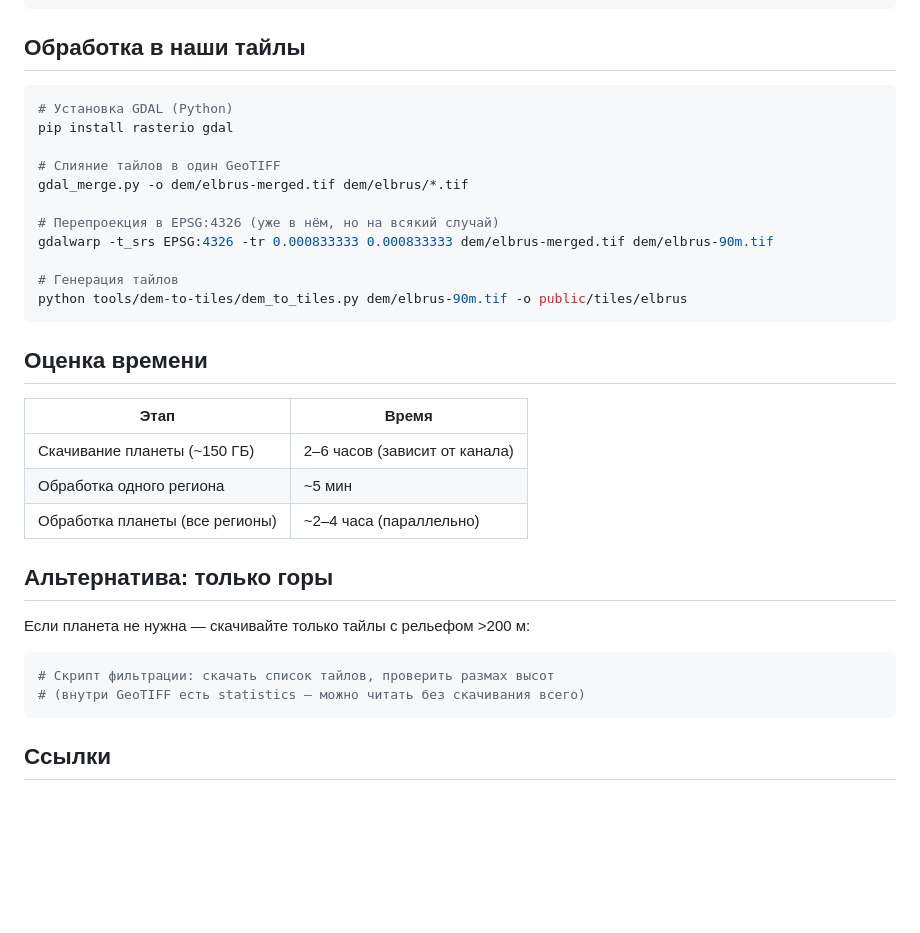
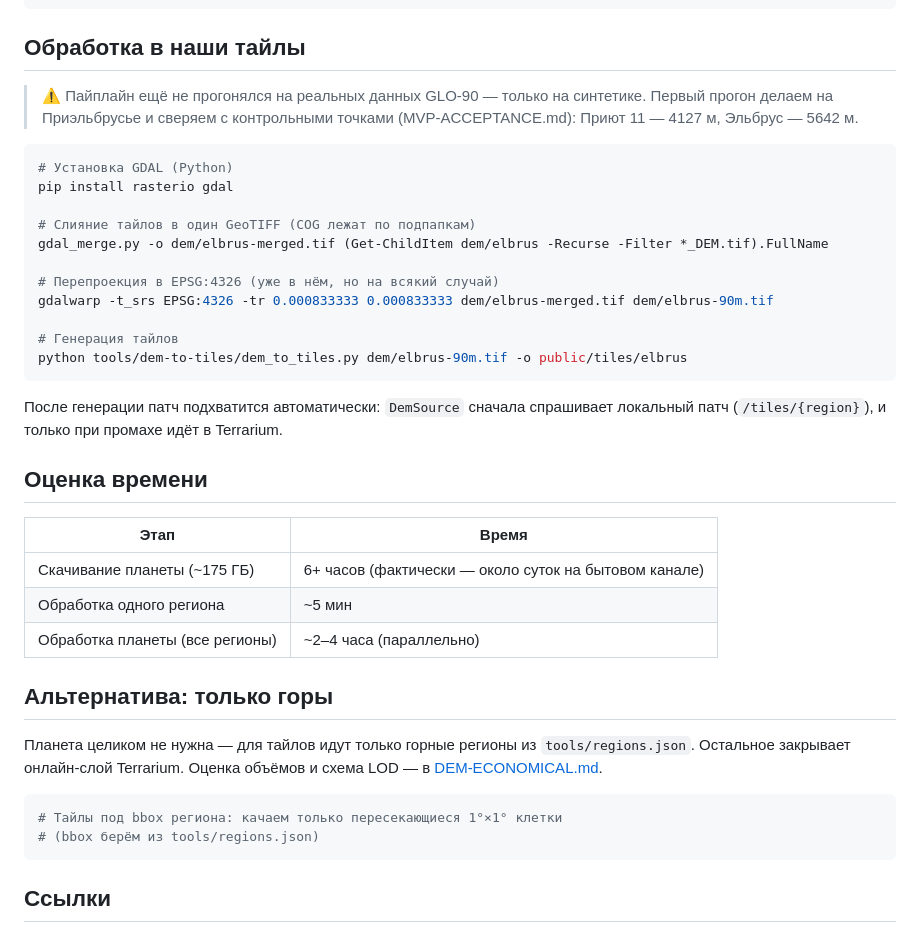
Before and after one commit to agran/vershiny, a Markdown page: docs/GLO-90-DOWNLOAD.md, the part around one of its changes. Drawn GitHub-style; blank space fills up the shorter version.

````diff
--- a/docs/GLO-90-DOWNLOAD.md
+++ b/docs/GLO-90-DOWNLOAD.md
@@ -50,13 +83,17 @@ aws s3 sync s3://copernicus-dem-90m/Copernicus_DSM_90_N44_00_E043_00/ ./dem/elbr
 ```
 
 ## Обработка в наши тайлы
+
+> ⚠️ Пайплайн ещё не прогонялся на реальных данных GLO-90 — только на синтетике.
+> Первый прогон делаем на Приэльбрусье и сверяем с контрольными точками
+> (MVP-ACCEPTANCE.md): Приют 11 — 4127 м, Эльбрус — 5642 м.
 
 ```powershell
 # Установка GDAL (Python)
 pip install rasterio gdal
 
-# Слияние тайлов в один GeoTIFF
-gdal_merge.py -o dem/elbrus-merged.tif dem/elbrus/*.tif
+# Слияние тайлов в один GeoTIFF (COG лежат по подпапкам)
+gdal_merge.py -o dem/elbrus-merged.tif (Get-ChildItem dem/elbrus -Recurse -Filter *_DEM.tif).FullName
 
 # Перепроекция в EPSG:4326 (уже в нём, но на всякий случай)
 gdalwarp -t_srs EPSG:4326 -tr 0.000833333 0.000833333 dem/elbrus-merged.tif dem/elbrus-90m.tif
@@ -65,21 +102,26 @@ gdalwarp -t_srs EPSG:4326 -tr 0.000833333 0.000833333 dem/elbrus-merged.tif dem/
 python tools/dem-to-tiles/dem_to_tiles.py dem/elbrus-90m.tif -o public/tiles/elbrus
 ```
 
+После генерации патч подхватится автоматически: `DemSource` сначала спрашивает
+локальный патч (`/tiles/{region}`), и только при промахе идёт в Terrarium.
+
 ## Оценка времени
 
 | Этап | Время |
 |---|---|
-| Скачивание планеты (~150 ГБ) | 2–6 часов (зависит от канала) |
+| Скачивание планеты (~175 ГБ) | 6+ часов (фактически — около суток на бытовом канале) |
 | Обработка одного региона | ~5 мин |
 | Обработка планеты (все регионы) | ~2–4 часа (параллельно) |
 
 ## Альтернатива: только горы
 
-Если планета не нужна — скачивайте только тайлы с рельефом >200 м:
+Планета целиком не нужна — для тайлов идут только горные регионы из
+`tools/regions.json`. Остальное закрывает онлайн-слой Terrarium.
+Оценка объёмов и схема LOD — в [DEM-ECONOMICAL.md](DEM-ECONOMICAL.md).
 
-```python
-# Скрипт фильтрации: скачать список тайлов, проверить размах высот
-# (внутри GeoTIFF есть statistics — можно читать без скачивания всего)
+```powershell
+# Тайлы под bbox региона: качаем только пересекающиеся 1°×1° клетки
+# (bbox берём из tools/regions.json)
 ```
 
 ## Ссылки
````
Also changed, not shown: other parts of docs/GLO-90-DOWNLOAD.md (+50 -17 lines), docs/ROADMAP.md (+7 -5 lines), docs/STATUS.md (+21 -5 lines).
